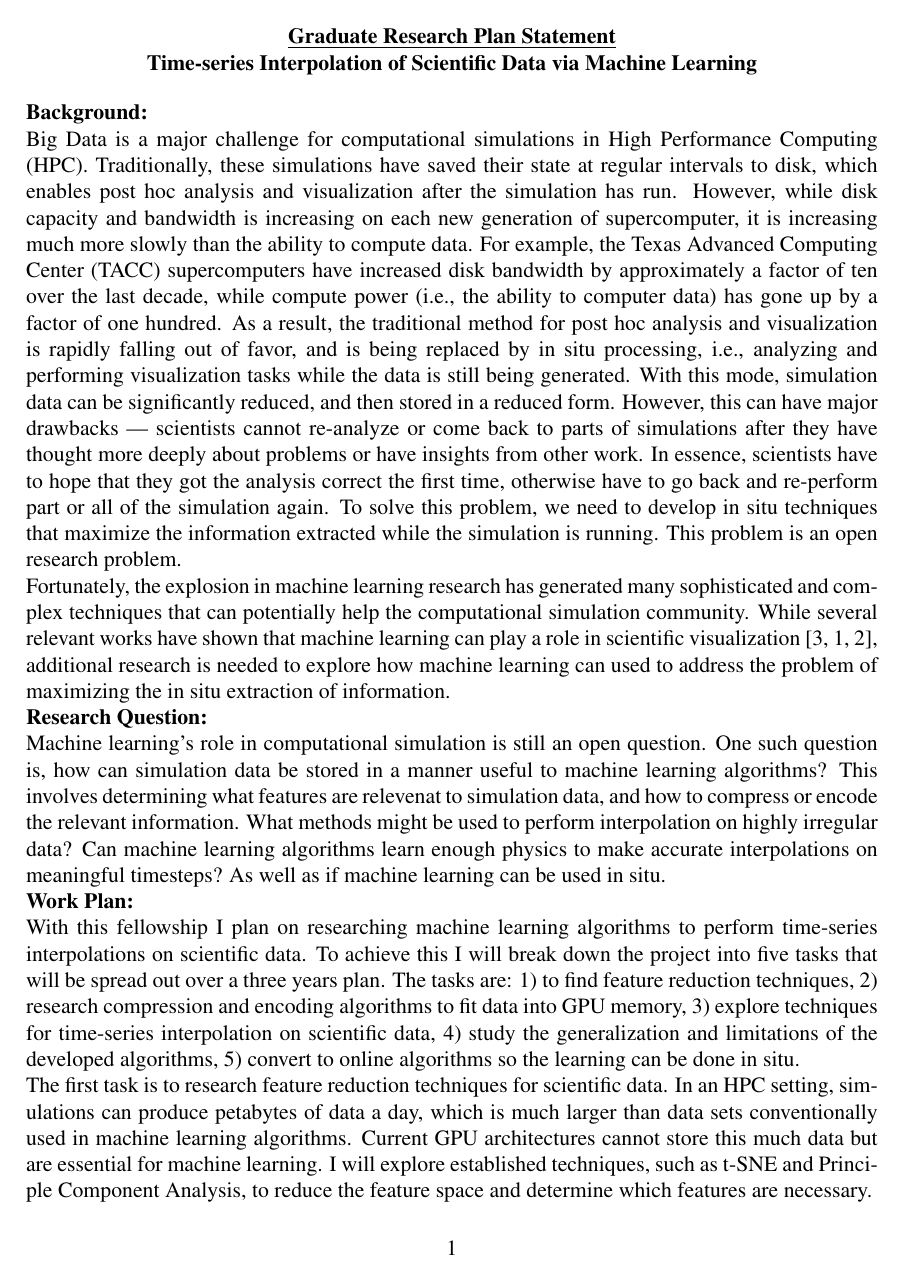
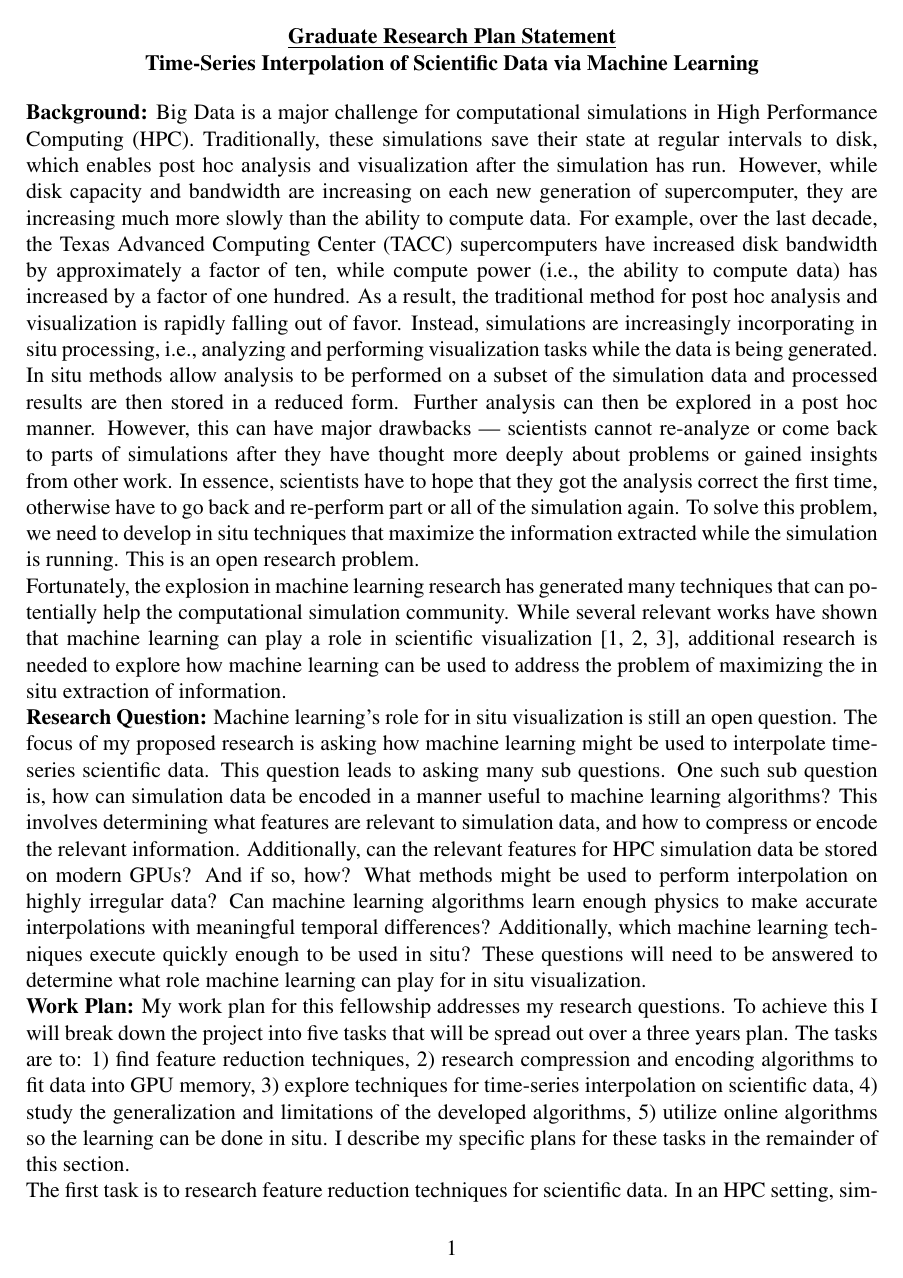
Before and after one commit to stevenwalton/nsfgrf, a LaTeX document (Research.tex): page 1 of 3. Compiled offline with pdfLaTeX.

Commit message:
Moving to Hank's

```diff
--- a/Research.tex
+++ b/Research.tex
@@ -19,48 +25,46 @@
 % --------------- TITLE AND NAME ------------------------------
 \begin{center}
 \underline{\bf Graduate Research Plan Statement}\\
-{\bf Time-series Interpolation of Scientific Data via Machine Learning} \\
+{\bf Time-Series Interpolation of Scientific Data via Machine Learning} \\
 \end{center}
 % --------------- CONTENT -------------------------------------
 
 
 \textbf{Background:}
 %
-
 Big Data is a major challenge for computational simulations
 in High Performance Computing (HPC).
 %
-Traditionally, these simulations have saved their state at
+Traditionally, these simulations save their state at
 regular intervals to disk, which enables post hoc analysis
 and visualization after the simulation has run.
 %
-However, while disk capacity and bandwidth is increasing on each
-new generation of supercomputer, it is increasing much more slowly
+However, while disk capacity and bandwidth are increasing on each
+new generation of supercomputer, they are increasing much more slowly
 than the ability to compute data.
 %
-For example, the Texas Advanced Computing Center (TACC) supercomputers
-have increased disk bandwidth by approximately a factor of ten over
-the last decade, while compute power (i.e., the ability to computer
-data) has gone up by a factor of one hundred.
+For example, over the last decade, the Texas Advanced Computing Center (TACC)
+supercomputers have increased disk bandwidth by approximately a factor of ten,
+while compute power (i.e., the ability to compute data) has increased by a
+factor of one hundred.
 %
-%There is not enough storage capacity to save simulation output to
-%disk and perform post hoc analysis, which is the conventional method of
-%analyzing data after a computational simulation has finished.
 %
 As a result, the traditional method for post hoc analysis and visualization
-is rapidly falling out of favor, and is being replaced by in situ processing,
-%One way to get
-%around the storage costs is by doing analysis in situ,
+is rapidly falling out of favor. Instead, simulations are increasingly
+incorporating in situ processing,
 i.e., analyzing and performing
-visualization tasks while the data is still being generated.
+visualization tasks while the data is being generated.
 %
-With this mode, simulation data can be significantly reduced, and then
-stored in a reduced form.
-%Once the analysis
-%is performed, then the data is stored in a reduced form.
+% Don't like "with in situ" too close to "within situ"
+%With in situ methods, simulation data can be significantly reduced, and then
+%stored in a reduced form.
+In situ methods allow analysis to be performed on a subset of the
+simulation data and processed results are then stored in a reduced form. Further
+analysis can then be explored in a post hoc manner.
+%
 However, this can have major
 drawbacks --- scientists cannot re-analyze or come back to parts of
-simulations after they have thought more deeply about problems or have insights
+simulations after they have thought more deeply about problems or gained insights
 from other work.
 %
 In essence, scientists have to hope that they got the analysis
@@ -70,21 +74,16 @@ the simulation again.
 To solve this problem, we need to develop in situ techniques that maximize the information
 extracted while the simulation is running.
 %
-This problem is an open research problem.
-
-%That said, while in situ analysis is increasingly
-%While in situ analysis has become an increasingly
-%important part of HPC, sophisticated techniques are needed to compute on
-%exascale supercomputers.
+This is an open research problem.
 
 Fortunately, the explosion in machine learning research has generated many
-sophisticated and complex techniques that can potentially help the computational simulation
+techniques that can potentially help the computational simulation
 community.
 %
 While several relevant works have shown that machine learning can play a role in scientific
-visualization~\cite{super,Berg,He}, additional research is needed to explore how
-machine learning can used to address the problem of maximizing the in situ extraction
-of information.
+visualization~\cite{Berg,He,super}, additional research is needed to explore how
+machine learning can be used to address the problem of maximizing the in situ
+extraction of information.
 %Techniques like super resolution~\cite{super} can be used to
 %compress images, greatly reducing storage space. Machine learning algorithms are
 %capable of performing scientific computations~\cite{Berg}, as well as explore
@@ -94,34 +93,39 @@ of information.
 %simulations.
 
 
-\textbf{Research Question:}
-
-Machine learning's role in computational simulation is still an open question.
+\textbf{Research Question:} Machine learning's role for in situ visualization is
+still an open question.
 %
-One such question is, how can simulation data be stored in a manner useful to machine
-learning algorithms?
+The focus of my proposed research is asking how machine learning might be used
+to interpolate time-series scientific data. This question leads to asking many
+sub questions.  One such sub question is, how can simulation data be encoded in
+a manner useful to machine learning algorithms?
 %
-This involves determining what features are relevenat to simulation data, and
-how to compress or encode the relevant information.
+This involves determining what features are relevant to simulation data, and how
+to compress or encode the relevant information. Additionally, can the relevant
+features for HPC simulation data be stored on modern GPUs? And if so, how?
 %
 What methods might be used to perform interpolation on highly irregular data?
-Can machine learning algorithms learn enough physics to make accurate interpolations
-on meaningful timesteps?
+Can machine learning algorithms learn enough physics to make accurate
+interpolations with meaningful temporal differences?
 %
-As well as if machine learning can be used in situ.
+Additionally, which machine learning techniques execute quickly enough to be
+used in situ?
 %
+These questions will need to be answered to determine what role machine
+learning can play for in situ visualization.
 
 
 \textbf{Work Plan:}
-
- With this fellowship I plan on researching machine learning algorithms
-to perform time-series interpolations on scientific data. To achieve this I will
+My work plan for this fellowship addresses my research questions.
+To achieve this I will
 break down the project into five tasks that will be spread out over a three
-years plan. The tasks are: 1) to find feature reduction techniques, 2) research
+years plan. The tasks are to: 1) find feature reduction techniques, 2) research
 compression and encoding algorithms to fit data into GPU memory, 3) explore
 techniques for time-series interpolation on scientific data, 4) study the
-generalization and limitations of the developed algorithms, 5) convert to online
-algorithms so the learning can be done in situ.
+generalization and limitations of the developed algorithms, 5) utilize online
+algorithms so the learning can be done in situ. I describe my specific plans for
+these tasks in the remainder of this section.
 
 %The first task will be to analyze and develop methods for feature
 %reduction so that data can fit onto GPU memory. The second task will be to
```
Also changed, not shown: Personal.tex (+3 -1 lines), Personal.pdf, Research.pdf, Research.tex (15 more changed lines).
